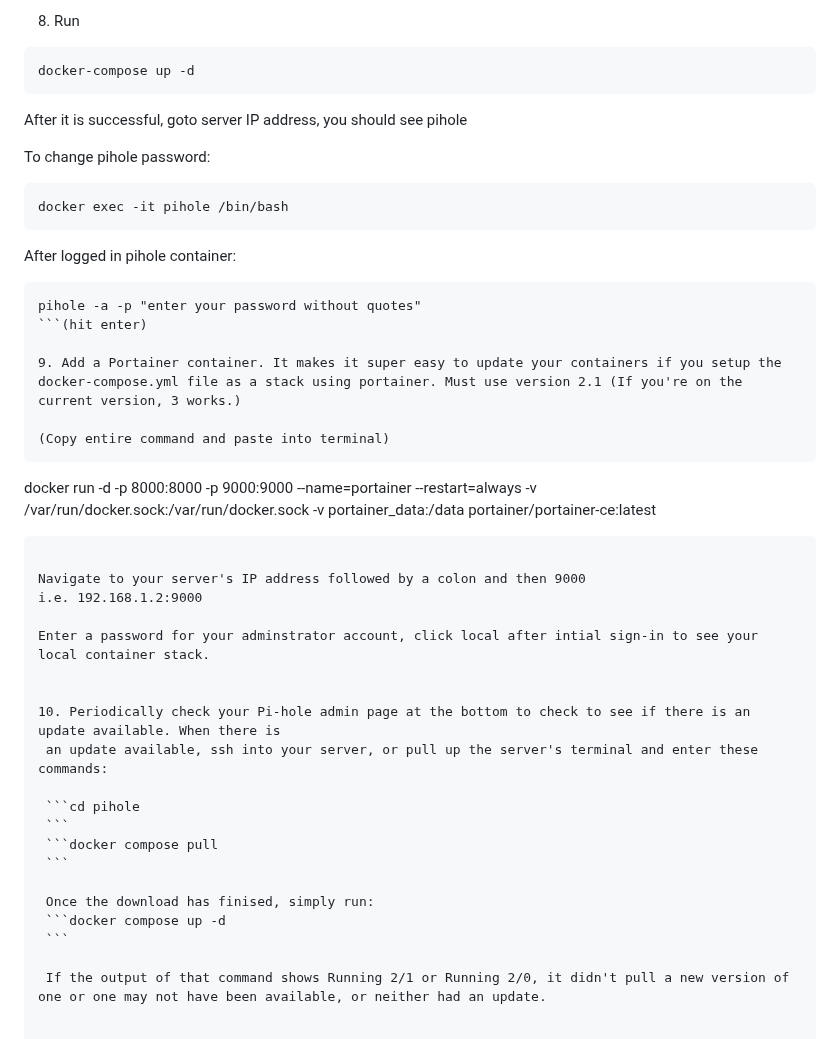
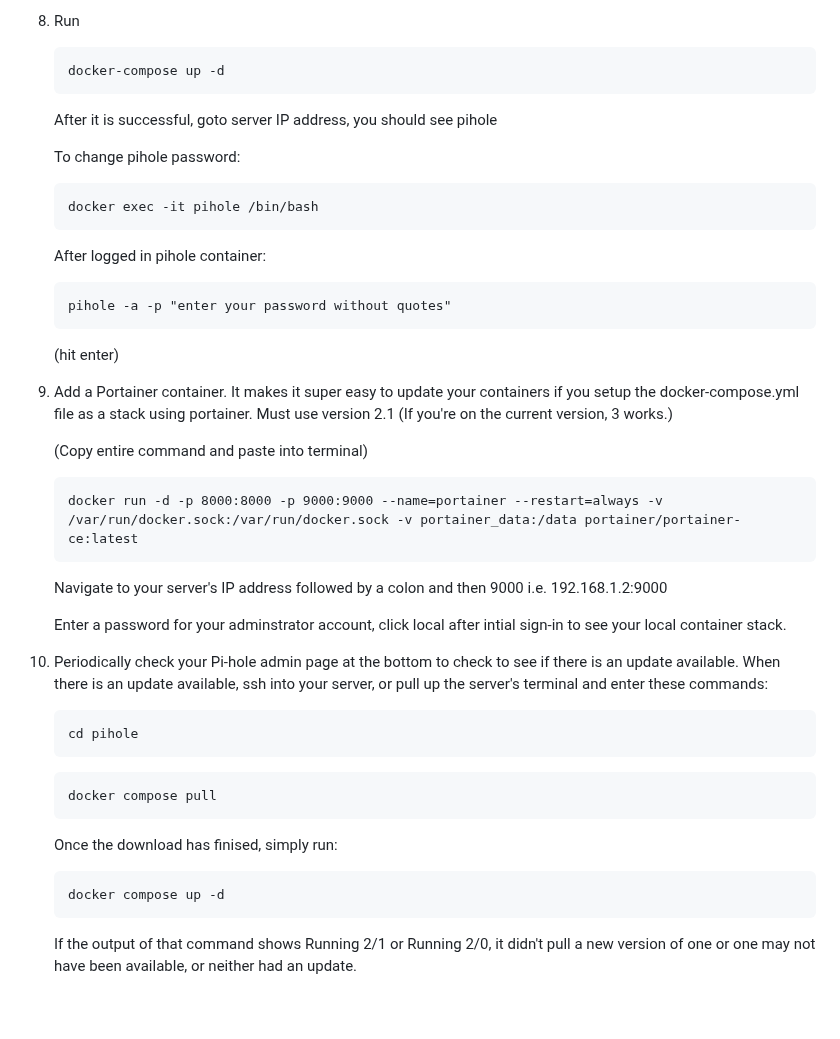
Before and after one commit to kylesmart2/pihole-unbound, a Markdown page: README.md, the part around the change. Rendered like a GitHub page.

````diff
--- a/README.md
+++ b/README.md
@@ -101,19 +101,22 @@ iptables-save > /etc/iptables/rules.v4
 
 
 8. Run
-```
-docker-compose up -d
-```
+   ```
+   docker-compose up -d
+   ```
+
    After it is successful, goto server IP address, you should see pihole
 
    To change pihole password:
    ```
-docker exec -it pihole /bin/bash
+   docker exec -it pihole /bin/bash
    ```
+
    After logged in pihole container:
    ```
-pihole -a -p "enter your password without quotes"
-   ```(hit enter)
+   pihole -a -p "enter your password without quotes"
+   ```
+   (hit enter)
 
 9. Add a Portainer container. It makes it super easy to update your containers if you setup the docker-compose.yml file as a stack using portainer. Must use version 2.1 (If you're on the current version, 3 works.)
 
@@ -131,13 +134,16 @@ pihole -a -p "enter your password without quotes"
 10. Periodically check your Pi-hole admin page at the bottom to check to see if there is an update available. When there is
     an update available, ssh into your server, or pull up the server's terminal and enter these commands:
 
-    ```cd pihole
     ```
-    ```docker compose pull
+    cd pihole
+    ```
+    ```
+    docker compose pull
     ```
 
     Once the download has finised, simply run:
-    ```docker compose up -d
+    ```
+    docker compose up -d
     ```
 
     If the output of that command shows Running 2/1 or Running 2/0, it didn't pull a new version of one or one may not have been available, or neither had an update.
````
